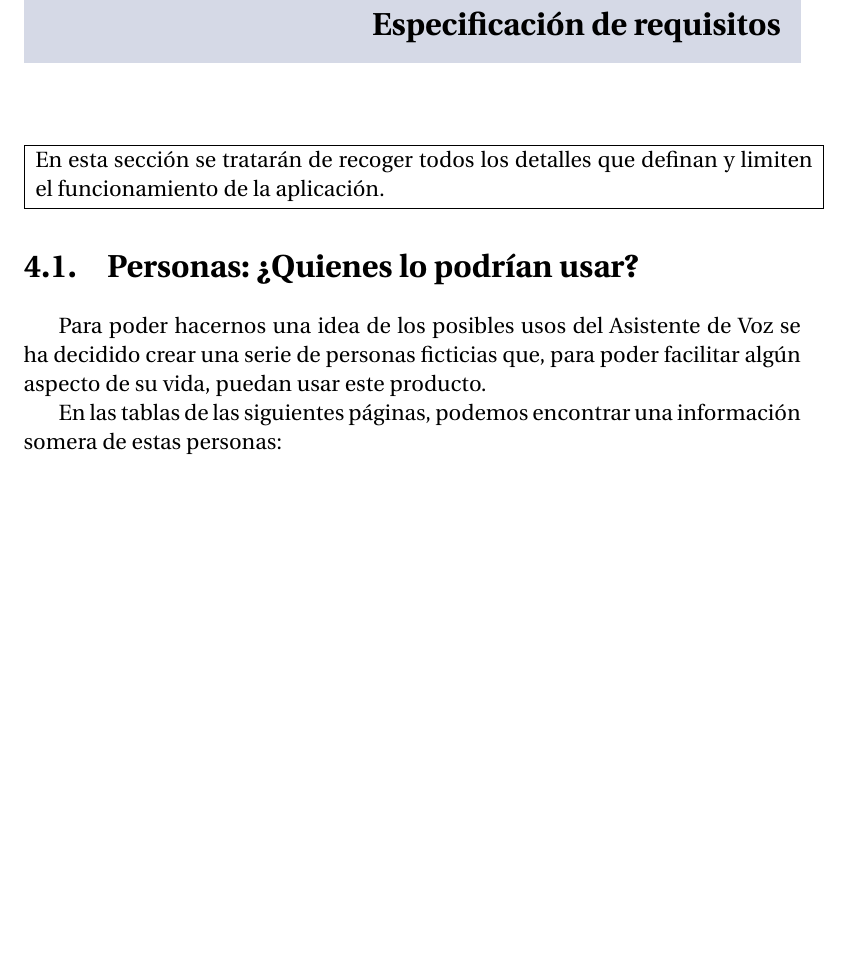
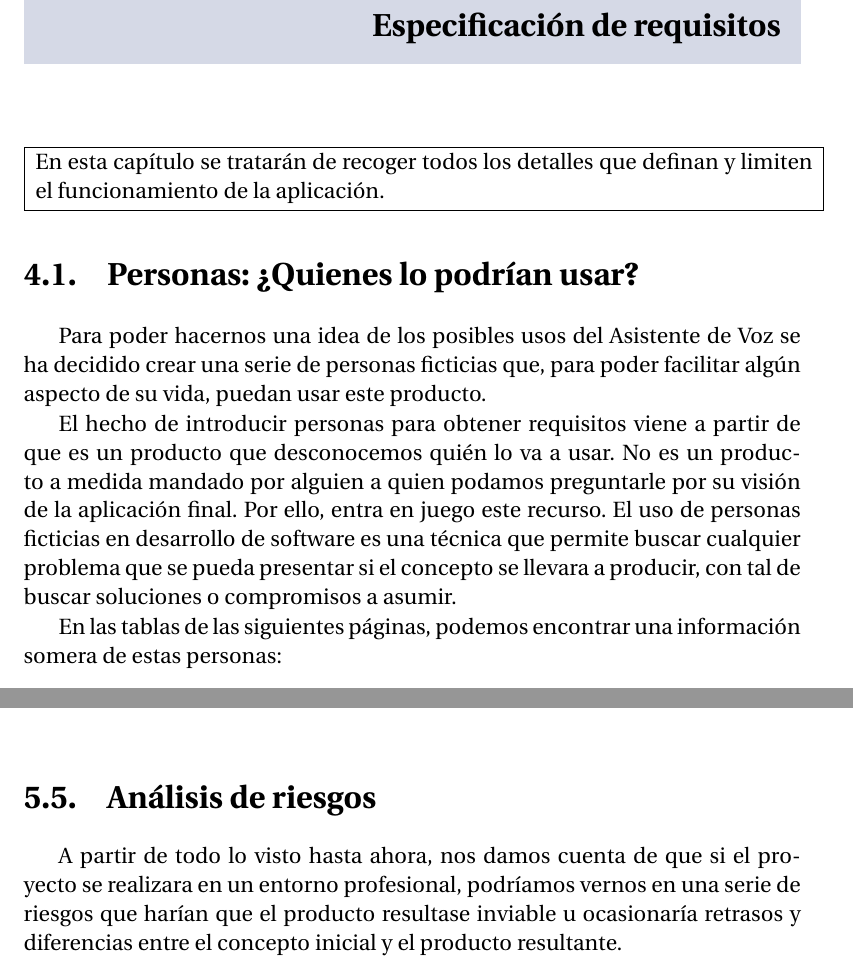
Before and after one commit to IvanitiX/ArcadiaVoiceAssistant, a LaTeX thesis (doc/proyecto.tex, which reads doc/secciones/04_especificacion_de_requisitos.tex, doc/secciones/05_planificacion.tex): part of page 42 of 74 before the commit and two parts of pages 42 and 64 of 74 after it, the two joined at a grey line, cut so that both start at the same text, the shorter picture padded with empty space. Compiled offline with pdfLaTeX.

Commit message:
[Docs] Arreglando los puntos de Pablo

```diff
--- a/doc/proyecto.tex
+++ b/doc/proyecto.tex
@@ -12,7 +12,7 @@
 \usepackage[utf8]{inputenc}
 \usepackage{listings} % para insertar código con formato similar al editor
 \usepackage[spanish, es-tabla]{babel} % Selecciona el español para palabras introducidas automáticamente, p.ej. "septiembre" en la fecha y especifica que se use la palabra Tabla en vez de Cuadro
-\usepackage{url} % ,href} %para incluir URLs e hipervínculos dentro del texto (aunque hay que instalar href)
+\usepackage[hyphens]{url} % ,href} %para incluir URLs e hipervínculos dentro del texto (aunque hay que instalar href)
 \usepackage{graphics,graphicx, float} %para incluir imágenes y colocarlas
 \usepackage[gen]{eurosym} %para incluir el símbolo del euro
 \usepackage{cite} %para incluir citas del archivo <nombre>.bib
--- a/doc/secciones/04_especificacion_de_requisitos.tex
+++ b/doc/secciones/04_especificacion_de_requisitos.tex
@@ -2,13 +2,15 @@
 
 \noindent\fbox{
 	\parbox{\textwidth}{
-		En esta sección se tratarán de recoger todos los detalles que definan y limiten el funcionamiento de la aplicación.
+		En esta capítulo se tratarán de recoger todos los detalles que definan y limiten el funcionamiento de la aplicación.
 	}
 }
 
 \section{Personas: ¿Quienes lo podrían usar?}
 
 Para poder hacernos una idea de los posibles usos del Asistente de Voz se ha decidido crear una serie de personas ficticias que, para poder facilitar algún aspecto de su vida, puedan usar este producto.
+
+El hecho de introducir personas para obtener requisitos viene a partir de que es un producto que desconocemos quién lo va a usar. No es un producto a medida mandado por alguien a quien podamos preguntarle por su visión de la aplicación final. Por ello, entra en juego este recurso. El uso de personas ficticias en desarrollo de software es una técnica que permite buscar cualquier problema que se pueda presentar si el concepto se llevara a producir, con tal de buscar soluciones o compromisos a asumir.
 
 En las tablas de las siguientes páginas, podemos encontrar una información somera de estas personas:
 
--- a/doc/secciones/05_planificacion.tex
+++ b/doc/secciones/05_planificacion.tex
@@ -340,3 +340,7 @@ En total, nos daríamos con el siguiente presupuesto:
 		\caption{Tabla de estimación de costes totales}
 	\end{table}
 \end{center}
+
+\section{Análisis de riesgos}
+
+A partir de todo lo visto hasta ahora, nos damos cuenta de que si el proyecto se realizara en un entorno profesional, podríamos vernos en una serie de riesgos que harían que el producto resultase inviable u ocasionaría retrasos y diferencias entre el concepto inicial y el producto resultante.
```
Also changed, not shown: doc/secciones/04_especificacion_de_requisitos.tex (4 more changed lines), doc/secciones/05_planificacion.tex (2 more changed lines).
